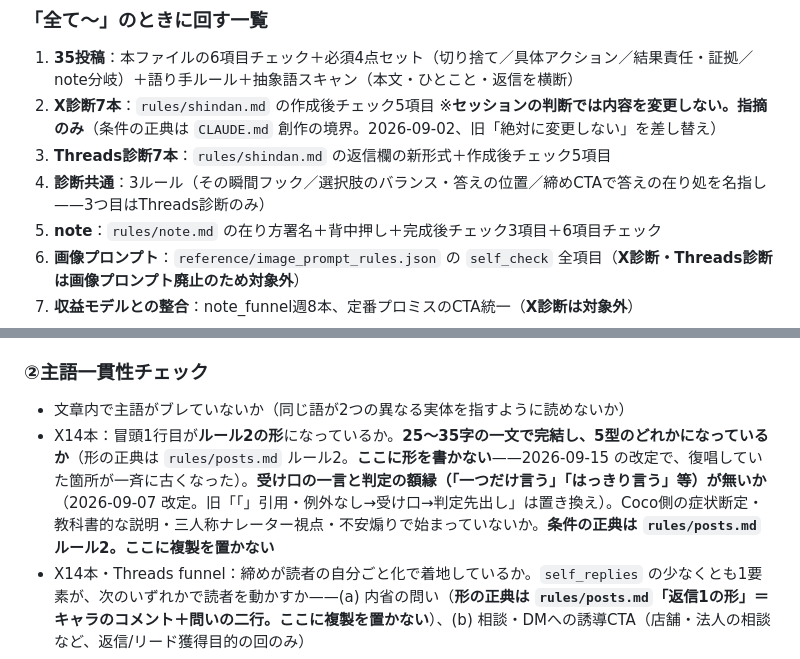
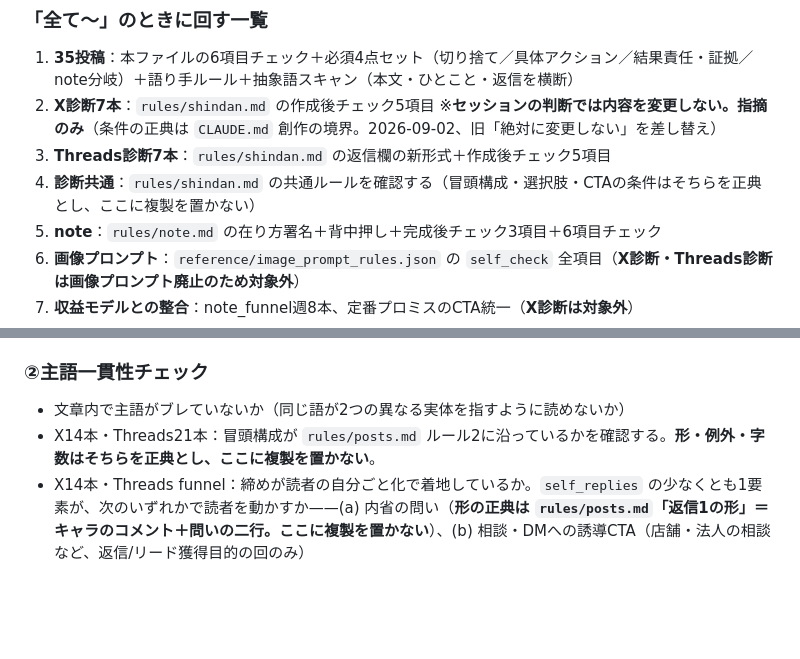
Before and after one commit to Coco930118/weekly, a Markdown page: rules/check.md, 2 parts joined by grey strips. Drawn GitHub-style; blank space fills up the shorter version.

Commit message:
Remove stale hook duplication from checks

```diff
--- a/rules/check.md
+++ b/rules/check.md
@@ -275,7 +275,7 @@ grep -rn "<その数字>" CLAUDE.md rules/ tools/ reference/   # 下流に何箇
 1. **35投稿**：本ファイルの6項目チェック＋必須4点セット（切り捨て／具体アクション／結果責任・証拠／note分岐）＋語り手ルール＋抽象語スキャン（本文・ひとこと・返信を横断）
 2. **X診断7本**：`rules/shindan.md` の作成後チェック5項目 ※**セッションの判断では内容を変更しない。指摘のみ**（条件の正典は `CLAUDE.md` 創作の境界。2026-09-02、旧「絶対に変更しない」を差し替え）
 3. **Threads診断7本**：`rules/shindan.md` の返信欄の新形式＋作成後チェック5項目
-4. **診断共通**：3ルール（その瞬間フック／選択肢のバランス・答えの位置／締めCTAで答えの在り処を名指し——3つ目はThreads診断のみ）
+4. **診断共通**：`rules/shindan.md` の共通ルールを確認する（冒頭構成・選択肢・CTAの条件はそちらを正典とし、ここに複製を置かない）
 5. **note**：`rules/note.md` の在り方署名＋背中押し＋完成後チェック3項目＋6項目チェック
 6. **画像プロンプト**：`reference/image_prompt_rules.json` の `self_check` 全項目（**X診断・Threads診断は画像プロンプト廃止のため対象外**）
 7. **収益モデルとの整合**：note_funnel週8本、定番プロミスのCTA統一（**X診断は対象外**）
@@ -306,7 +306,7 @@ grep -rn "<その数字>" CLAUDE.md rules/ tools/ reference/   # 下流に何箇
 
 ### ②主語一貫性チェック
 - 文章内で主語がブレていないか（同じ語が2つの異なる実体を指すように読めないか）
-- X14本：冒頭1行目が**ルール2の形**になっているか。**25〜35字の一文で完結し、5型のどれかになっているか**（形の正典は `rules/posts.md` ルール2。**ここに形を書かない**——2026-09-15 の改定で、復唱していた箇所が一斉に古くなった）。**受け口の一言と判定の額縁（「一つだけ言う」「はっきり言う」等）が無いか**（2026-09-07 改定。旧「「」引用・例外なし→受け口→判定先出し」は置き換え）。Coco側の症状断定・教科書的な説明・三人称ナレーター視点・不安煽りで始まっていないか。**条件の正典は `rules/posts.md` ルール2。ここに複製を置かない**
+- X14本・Threads21本：冒頭構成が `rules/posts.md` ルール2に沿っているかを確認する。**形・例外・字数はそちらを正典とし、ここに複製を置かない**。
 - X14本・Threads funnel：締めが読者の自分ごと化で着地しているか。`self_replies` の少なくとも1要素が、次のいずれかで読者を動かすか——(a) 内省の問い（**形の正典は `rules/posts.md`「返信1の形」＝キャラのコメント＋問いの二行。ここに複製を置かない**）、(b) 相談・DMへの誘導CTA（店舗・法人の相談など、返信/リード獲得目的の回のみ）
 - **「問いを必須にしない」のは本文の締めの話**（Threads拡散帯17本は余韻の言い切りでよい／拡散帯の勝ち型に準拠）。**`self_replies` の返信1は全35本が持つ**——2026-09-04 の改定でキャラの問いになったため（実測：9/3以降25本すべてに二行の返信1がある）。⚠️ **旧文「Threads拡散帯17本は問いを必須にしない」は、返信1の免除としても読めた。** そう読むと、いまの25本のほうが違反になる
 - **締めの一行が「設定の側」で閉じているか**（性格・相性・運・才能・縁で名前をつけていないか）。**条件の正典は `rules/posts.md`「名前をつけるのは『設定』の側」。ここに複製を置かない**
```
